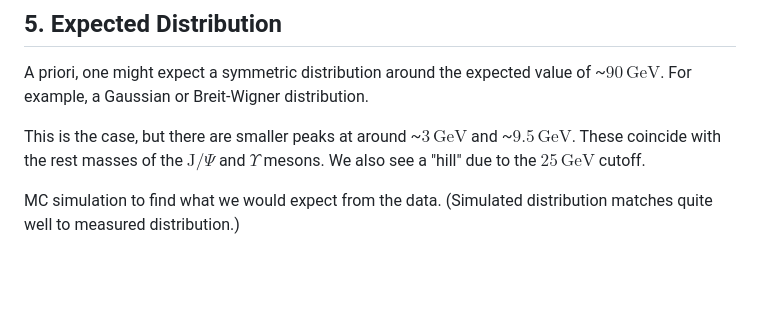
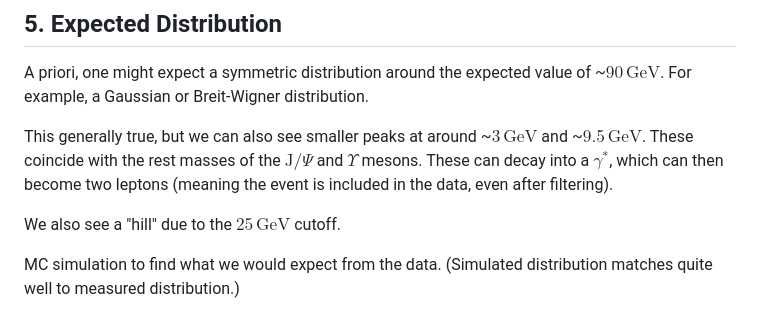
Before and after one commit to Just-Neptun/FP, a Markdown page: F92 Z-Bosons/Nachbesprechung/Part03_Automating.md, the part around the change. Rendered like a GitHub page; blank space fills up the shorter version.

Commit message:
explain upsilon/psi decays

```diff
--- a/F92 Z-Bosons/Nachbesprechung/Part03_Automating.md
+++ b/F92 Z-Bosons/Nachbesprechung/Part03_Automating.md
@@ -88,8 +88,10 @@ Both methods do the same thing and produce very similar histograms.
 A priori, one might expect a symmetric distribution around the expected value of ~$90\,\mathrm{GeV}$.
 For example, a Gaussian or Breit-Wigner distribution.
 
-This is the case, but there are smaller peaks at around ~$3\,\mathrm{GeV}$ and ~$9.5\,\mathrm{GeV}$.
+This generally true, but we can also see smaller peaks at around ~$3\,\mathrm{GeV}$ and ~$9.5\,\mathrm{GeV}$.
 These coincide with the rest masses of the $\mathrm{J}/\Psi$ and $\Upsilon$ mesons.
+These can decay into a $\gamma^*$, which can then become two leptons (meaning the event is included in the data, even after filtering).
+
 We also see a "hill" due to the $25\,\mathrm{GeV}$ cutoff.
 
 MC simulation to find what we would expect from the data.
```
